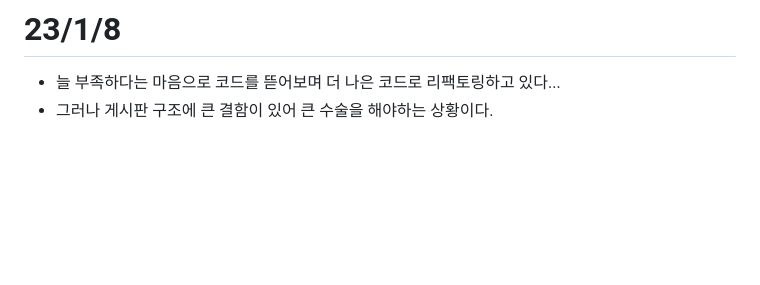
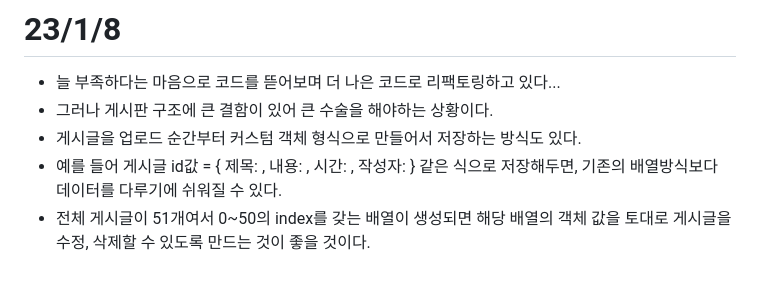
Before and after one commit to facitea/facitea.github.io, a Markdown page: 개발일지.md, the part around the change. Rendered like a GitHub page; blank space fills up the shorter version.

```diff
--- a/개발일지.md
+++ b/개발일지.md
@@ -661,3 +661,6 @@ db.collection('게시판').orderBy("feedId", "desc").where("feedId", "<=", lastf
 # 23/1/8
 - 늘 부족하다는 마음으로 코드를 뜯어보며 더 나은 코드로 리팩토링하고 있다...
 - 그러나 게시판 구조에 큰 결함이 있어 큰 수술을 해야하는 상황이다.
+- 게시글을 업로드 순간부터 커스텀 객체 형식으로 만들어서 저장하는 방식도 있다.
+- 예를 들어 게시글 id값 = { 제목: , 내용: , 시간: , 작성자: } 같은 식으로 저장해두면, 기존의 배열방식보다 데이터를 다루기에 쉬워질 수 있다.
+- 전체 게시글이 51개여서 0~50의 index를 갖는 배열이 생성되면 해당 배열의 객체 값을 토대로 게시글을 수정, 삭제할 수 있도록 만드는 것이 좋을 것이다.
```
